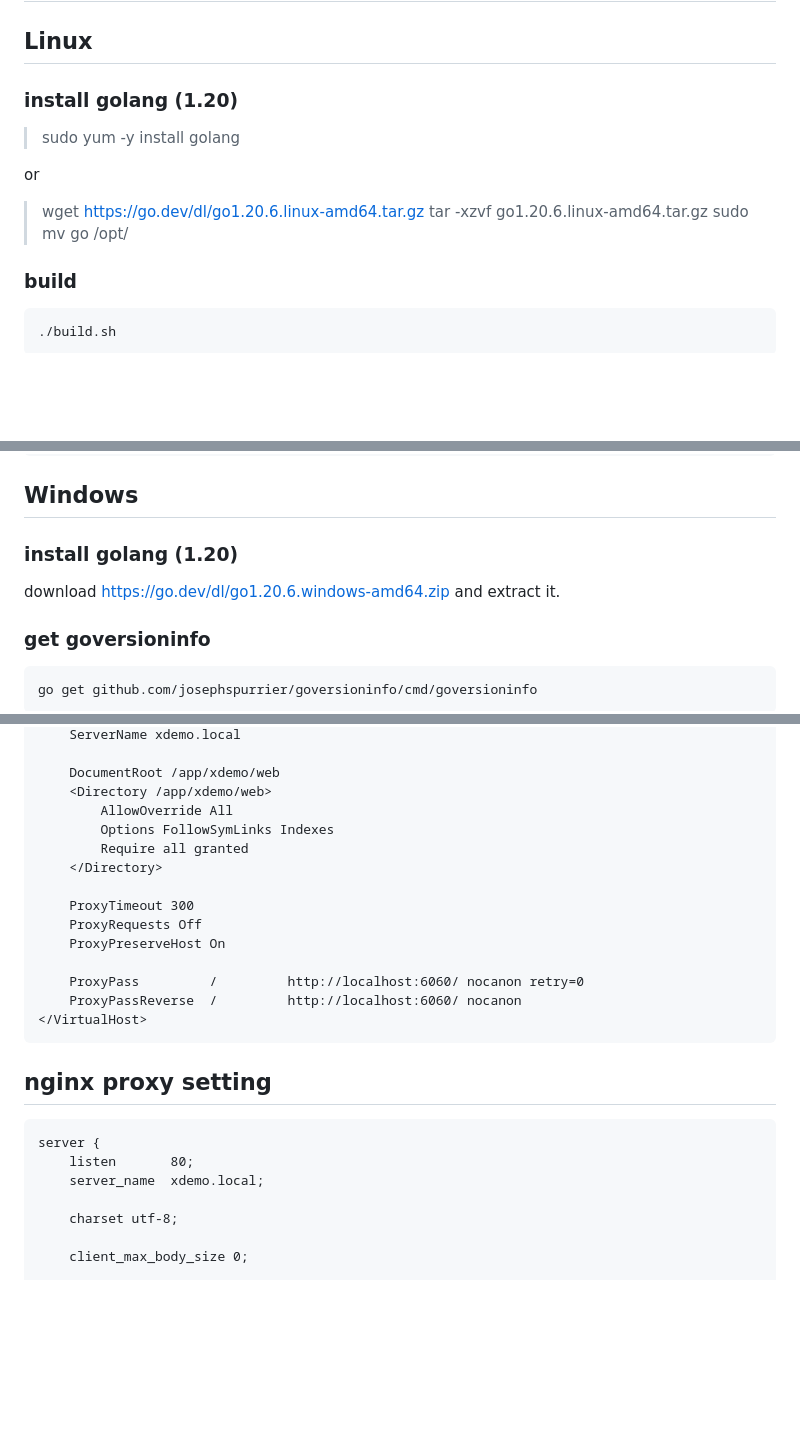
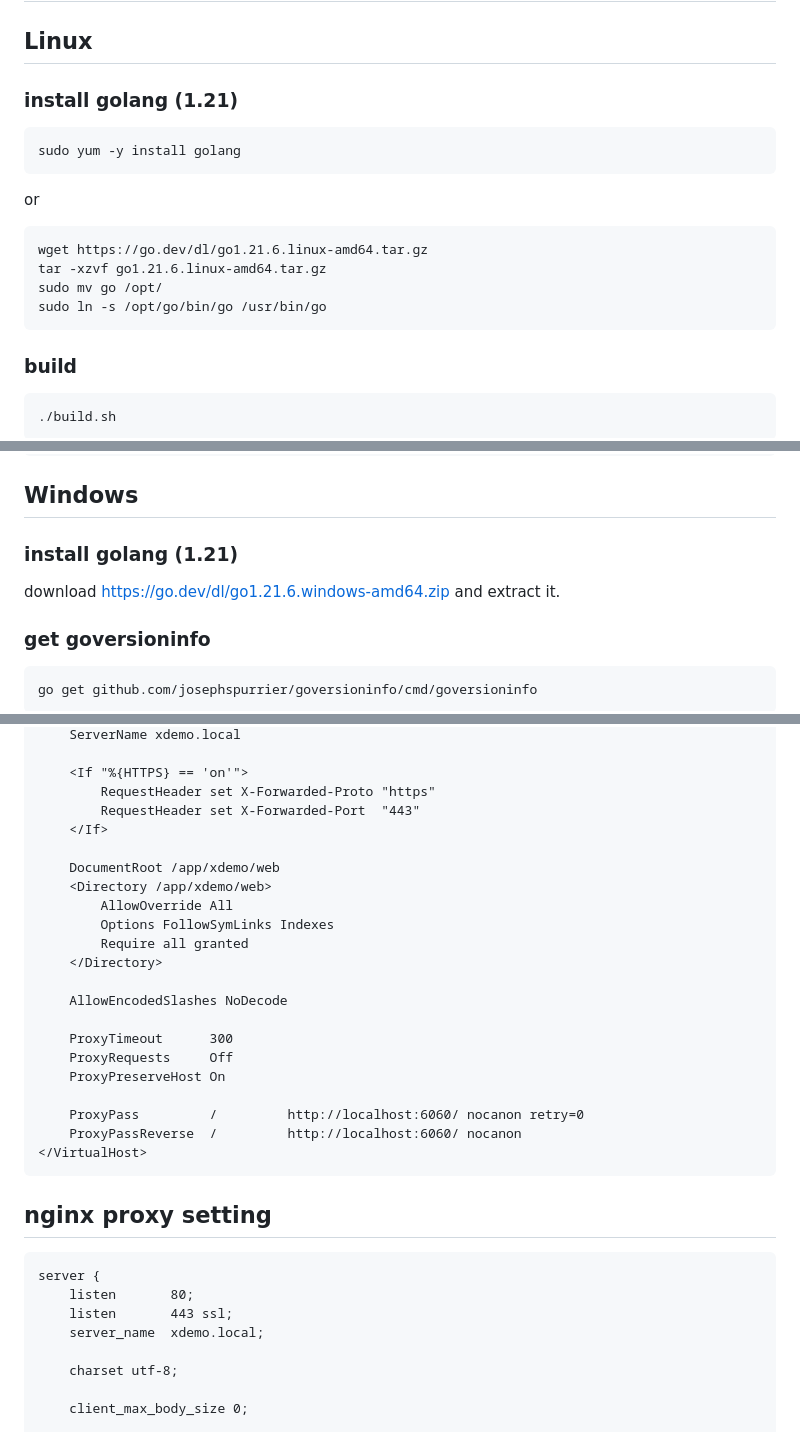
Before and after one commit to askasoft/pango-xdemo, a Markdown page: README.md, 3 parts joined by grey strips. GitHub-like rendering; blank space fills up the shorter version.

Commit message:
doc: update reverse proxy settings

````diff
--- a/README.md
+++ b/README.md
@@ -2,15 +2,19 @@
 
 ## Linux
 
-### install golang (1.20)
-> sudo yum -y install golang
+### install golang (1.21)
+```sh
+sudo yum -y install golang
+```
 
 or
 
-> wget https://go.dev/dl/go1.20.6.linux-amd64.tar.gz
-> tar -xzvf go1.20.6.linux-amd64.tar.gz
-> sudo mv go /opt/
-
+```sh
+wget https://go.dev/dl/go1.21.6.linux-amd64.tar.gz
+tar -xzvf go1.21.6.linux-amd64.tar.gz
+sudo mv go /opt/
+sudo ln -s /opt/go/bin/go /usr/bin/go
+```
 
 ### build
 ```sh
@@ -54,8 +58,8 @@ sudo systemctl start xdemo
 
 ## Windows
 
-### install golang (1.20)
-download https://go.dev/dl/go1.20.6.windows-amd64.zip and extract it.
+### install golang (1.21)
+download https://go.dev/dl/go1.21.6.windows-amd64.zip and extract it.
 
 
 ### get goversioninfo
@@ -104,4 +108,9 @@ xdemo.exe install
 	ServerName xdemo.local
+
+	<If "%{HTTPS} == 'on'">
+		RequestHeader set X-Forwarded-Proto "https"
+		RequestHeader set X-Forwarded-Port  "443"
+	</If>
 
 	DocumentRoot /app/xdemo/web
 	<Directory /app/xdemo/web>
@@ -110,8 +119,10 @@ xdemo.exe install
 		Require all granted
 	</Directory>
 
-	ProxyTimeout 300
-	ProxyRequests Off
+	AllowEncodedSlashes NoDecode
+
+	ProxyTimeout      300
+	ProxyRequests     Off
 	ProxyPreserveHost On
 
 	ProxyPass         /         http://localhost:6060/ nocanon retry=0
@@ -124,6 +135,7 @@ xdemo.exe install
 ```xml
 server {
 	listen       80;
+	listen       443 ssl;
 	server_name  xdemo.local;
 
 	charset utf-8;
````
Also changed, not shown: other parts of README.md (+1 -1 lines).
